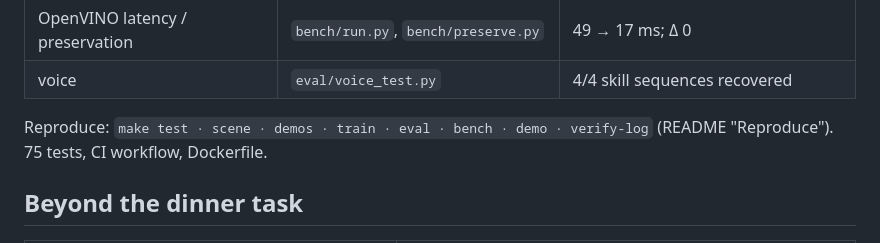
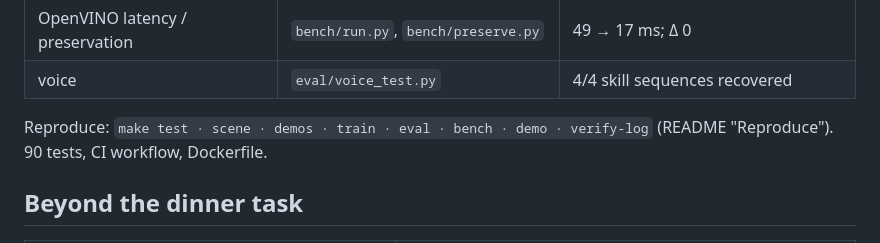
Before and after one commit to Prashant-thakur77/THALI, a Markdown page: docs/WRITEUP.md, the part around the change. Rendered like a GitHub page.

```diff
--- a/docs/WRITEUP.md
+++ b/docs/WRITEUP.md
@@ -69,7 +69,7 @@ Hardware: Dell G15 5530, Intel Core i7-13650HX + UHD iGPU, OpenVINO 2026.3, devi
 | OpenVINO latency / preservation | `bench/run.py`, `bench/preserve.py` | 49 → 17 ms; Δ 0 |
 | voice | `eval/voice_test.py` | 4/4 skill sequences recovered |
 
-Reproduce: `make test · scene · demos · train · eval · bench · demo · verify-log` (README "Reproduce"). 75 tests, CI workflow, Dockerfile.
+Reproduce: `make test · scene · demos · train · eval · bench · demo · verify-log` (README "Reproduce"). 90 tests, CI workflow, Dockerfile.
 
 ## Beyond the dinner task
 
```
Also changed, not shown: README.md (+1 -1 lines), docs/README.template.md (+1 -1 lines).
